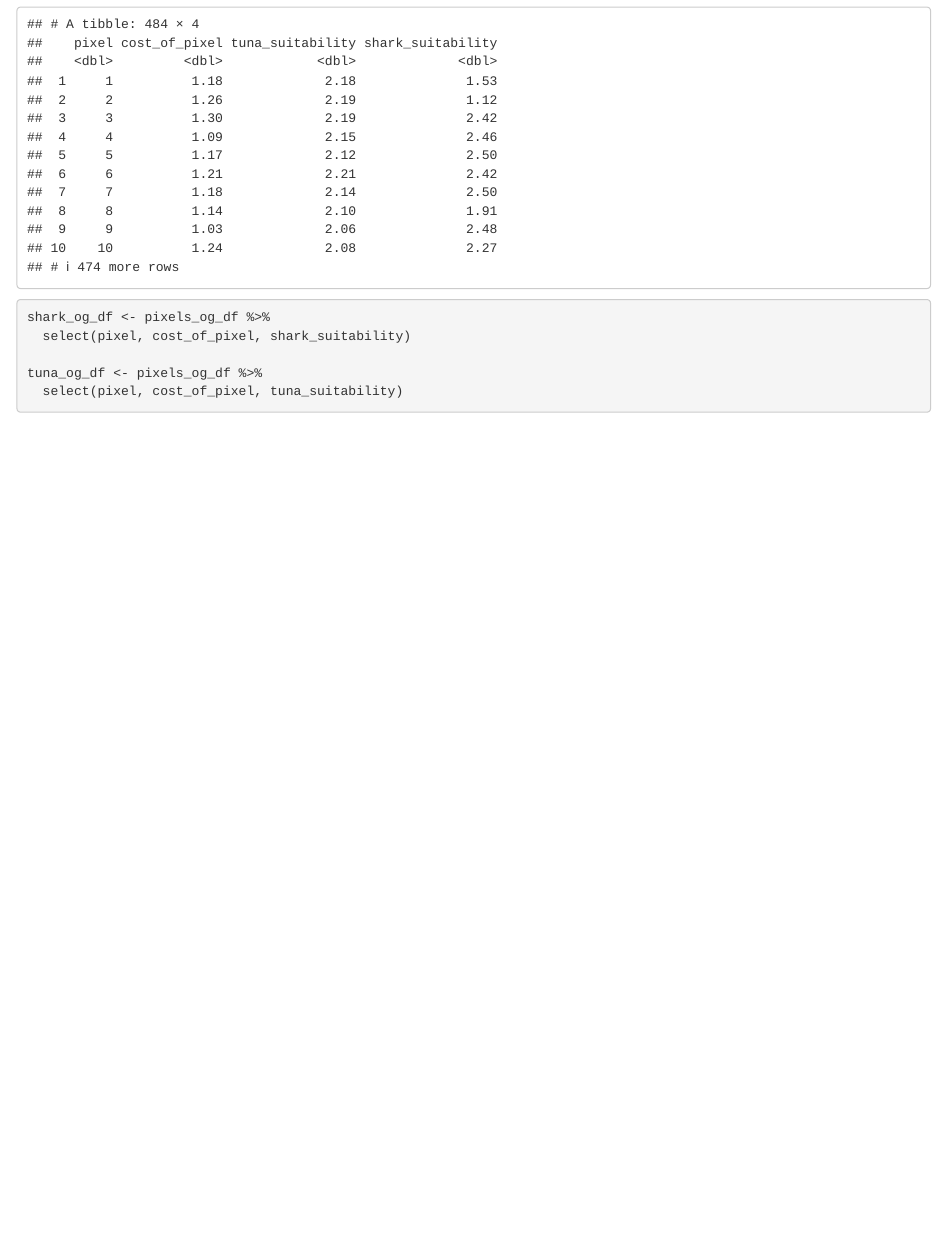
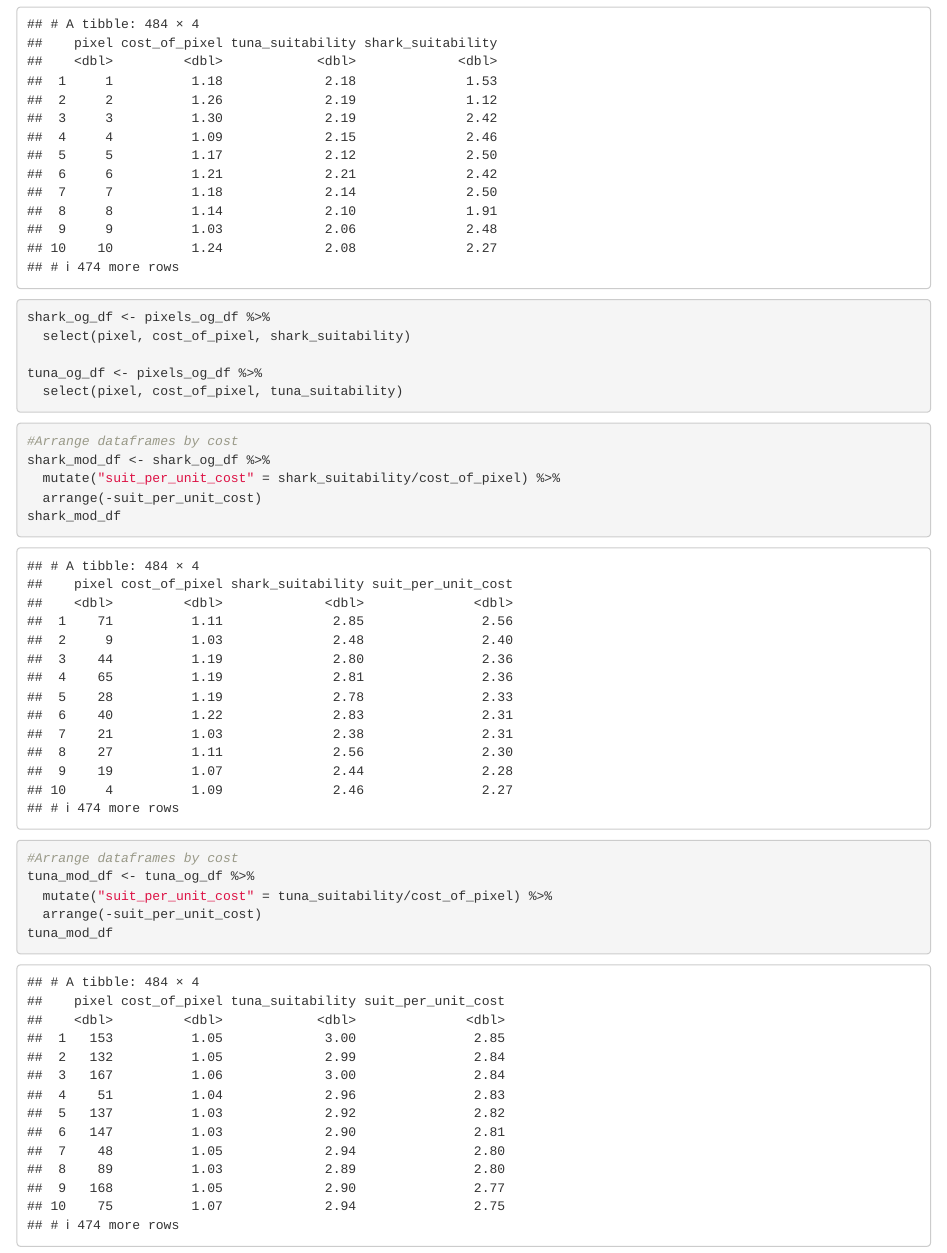
Before and after one commit to sandrafogg/EconAssignment1, an R Markdown document (204_EA1_ND_SF.Rmd): the page in a window 1100 px wide, from 720 px down. Rendered offline with R 4.5, knitr and Pandoc, with nearby package versions.

Commit message:
organized by suitability/cost per pixel

````diff
--- a/204_EA1_ND_SF.Rmd
+++ b/204_EA1_ND_SF.Rmd
@@ -25,3 +25,18 @@ shark_og_df <- pixels_og_df %>%
 tuna_og_df <- pixels_og_df %>%
   select(pixel, cost_of_pixel, tuna_suitability)
 ```
+```{r}
+#Arrange dataframes by cost
+shark_mod_df <- shark_og_df %>%
+  mutate("suit_per_unit_cost" = shark_suitability/cost_of_pixel) %>%
+  arrange(-suit_per_unit_cost)
+shark_mod_df
+
+#Arrange dataframes by cost
+tuna_mod_df <- tuna_og_df %>%
+  mutate("suit_per_unit_cost" = tuna_suitability/cost_of_pixel) %>%
+  arrange(-suit_per_unit_cost)
+tuna_mod_df
+
+
+```
````
